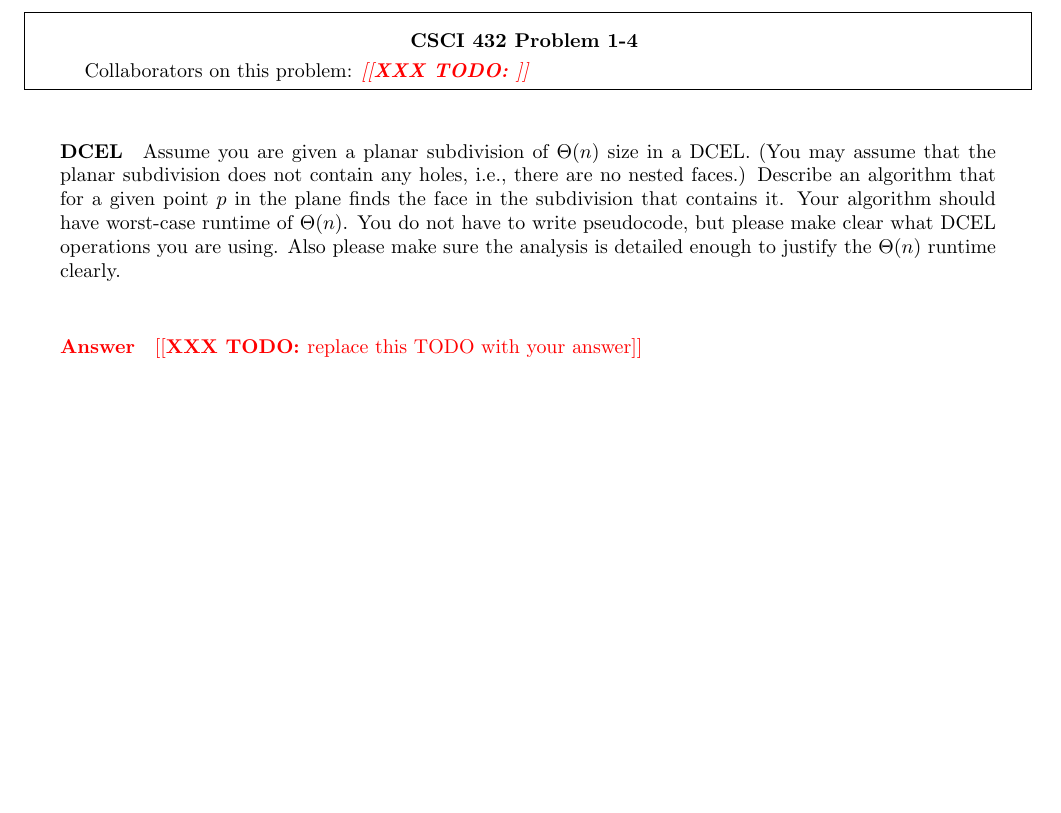
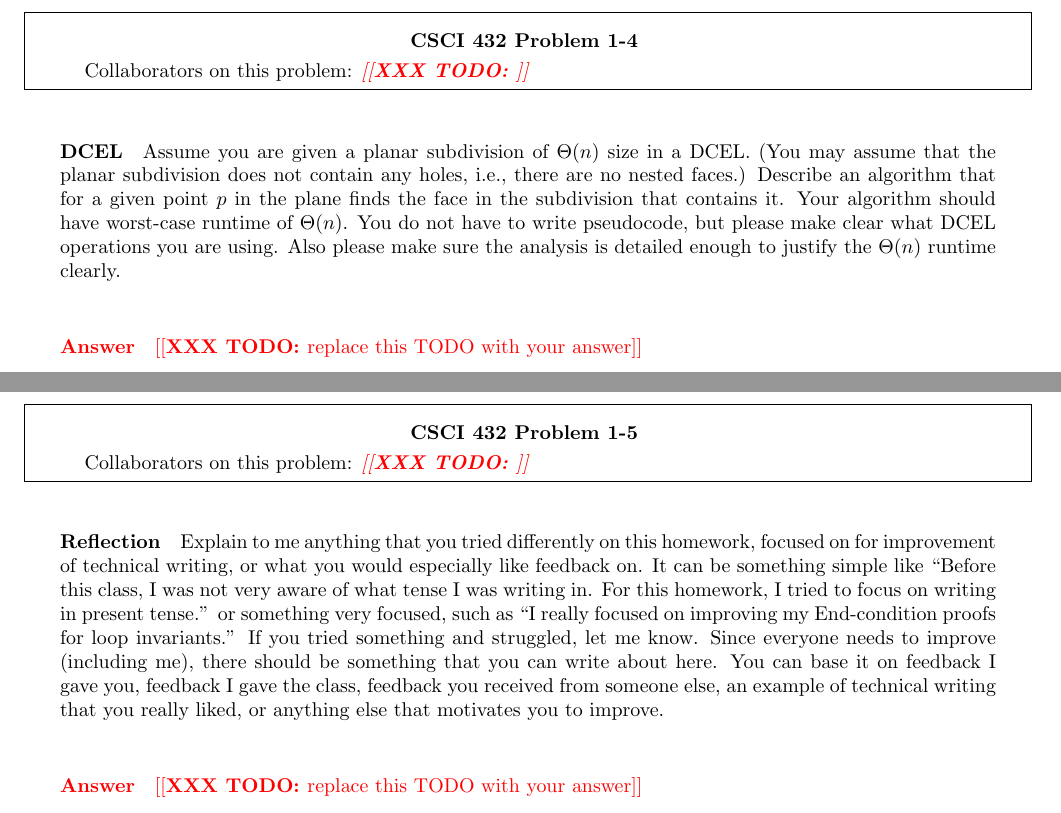
Before and after one commit to msu/csci-534-spring2023, a LaTeX document (hw/2/H-02.tex): part of page 6 of 6 before the commit and two parts of pages 6 and 7 of 7 after it, the two joined at a grey line, cut so that both start at the same text, the shorter picture padded with empty space. Compiled offline with pdfLaTeX.

Commit message:
Add one more Q to H-02

```diff
--- a/hw/2/H-02.tex
+++ b/hw/2/H-02.tex
@@ -192,4 +192,25 @@ enough to justify the $\Theta(n)$ runtime clearly.
 \todo{replace this TODO with your answer}
 %%%%%%%%%%%%%%%%%%%%%%%%%%%%%%%%%%%%%%%%%%%%%%%%%%%%%%%%%%%%%%%%%%%%%%%%%%%%%%
 
+%%%%%%%%%%%%%%%%%%%%%%%%%%%%%%%%%%%%%%%%%%%%%%%%%%%%%%%%%%%%%%%%%%%%%%%%%%%%%%
+\collab{\todo{}}
+\nextprob{Reflection}
+
+Explain to me anything that you tried differently on this homework, focused on
+for improvement of technical writing, or what you would especially like feedback
+on.  It can be something simple like ``Before this class, I was not very aware
+of what tense I was writing in.  For this homework, I tried to focus on writing
+in present tense.'' or something very focused, such as ``I really focused on
+improving my End-condition proofs for loop invariants.''  If you tried something
+and struggled, let me know. Since everyone needs to improve (including me),
+there should be something that you can write about here.  You can base it on
+feedback I gave you, feedback I gave the class, feedback you received from
+someone else, an example of technical writing that you really liked, or anything
+else that motivates you to improve.
+
+\paragraph{Answer}
+
+\todo{replace this TODO with your answer}
+%%%%%%%%%%%%%%%%%%%%%%%%%%%%%%%%%%%%%%%%%%%%%%%%%%%%%%%%%%%%%%%%%%%%%%%%%%%%%%
+
 \end{document}
```
